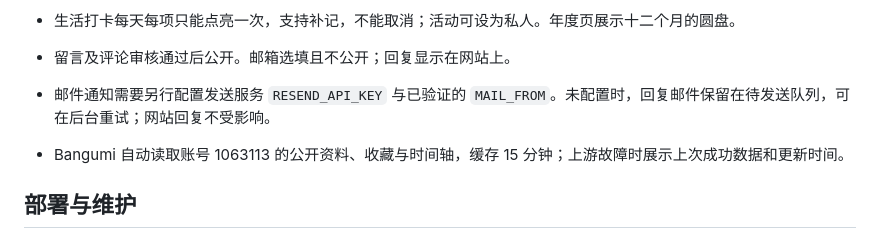
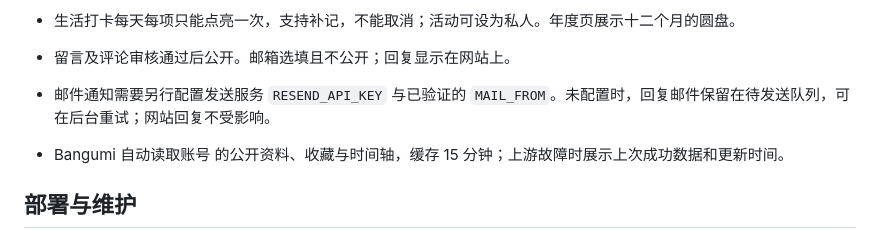
Before and after one commit to mingdizhiying/lsfw, a Markdown page: README.md, the part around the change. GitHub-like rendering.

Commit message:
Update Bangumi data retrieval description
Removed the account number from the Bangumi data retrieval description for privacy reasons.

```diff
--- a/README.md
+++ b/README.md
@@ -21,7 +21,7 @@
 - 生活打卡每天每项只能点亮一次，支持补记，不能取消；活动可设为私人。年度页展示十二个月的圆盘。
 - 留言及评论审核通过后公开。邮箱选填且不公开；回复显示在网站上。
 - 邮件通知需要另行配置发送服务 `RESEND_API_KEY` 与已验证的 `MAIL_FROM`。未配置时，回复邮件保留在待发送队列，可在后台重试；网站回复不受影响。
-- Bangumi 自动读取账号 1063113 的公开资料、收藏与时间轴，缓存 15 分钟；上游故障时展示上次成功数据和更新时间。
+- Bangumi 自动读取账号 的公开资料、收藏与时间轴，缓存 15 分钟；上游故障时展示上次成功数据和更新时间。
 
 ## 部署与维护
 
```
